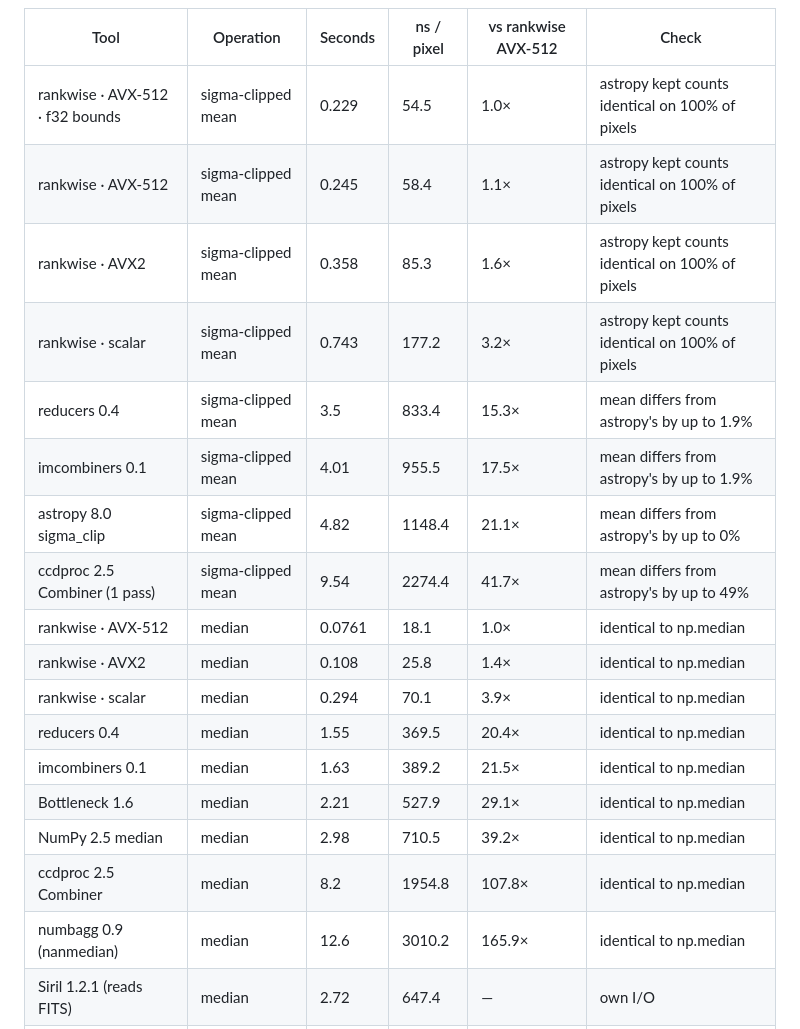
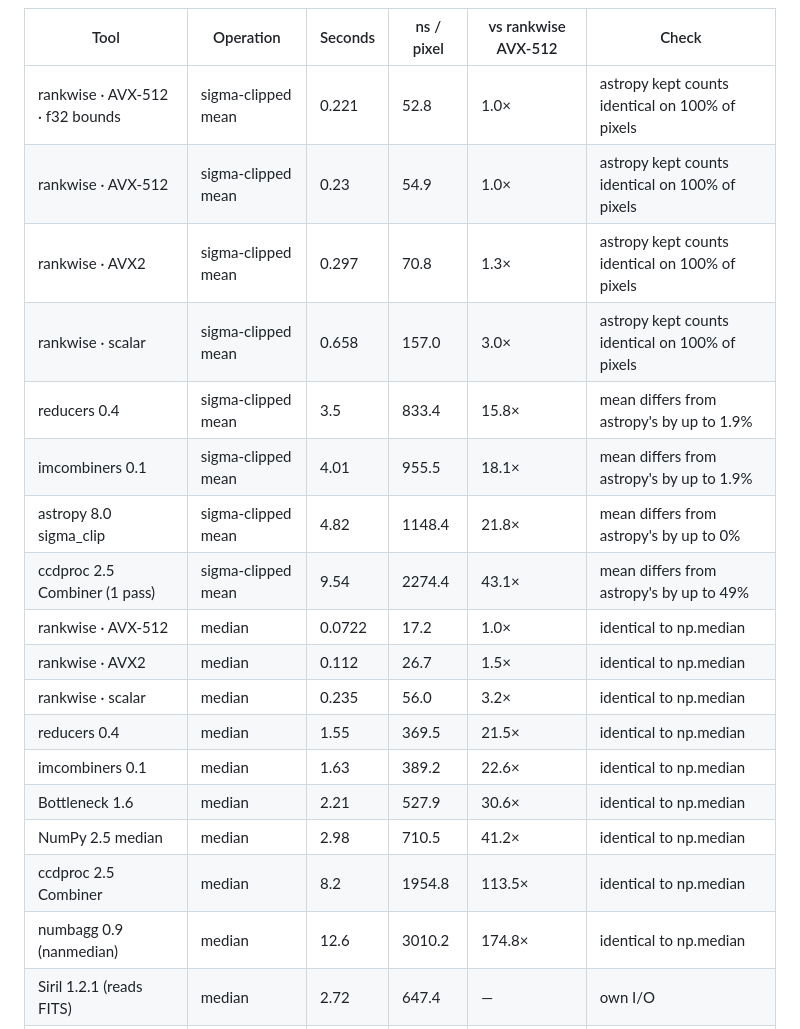
Before and after one commit to brannondorsey/rankwise, a Markdown page: docs/benchmarks.md, the part around one of its changes. GitHub-like rendering.

```diff
--- a/docs/benchmarks.md
+++ b/docs/benchmarks.md
@@ -18,23 +18,23 @@ Every number here comes from the scripts in [`bench/`](../bench) and the JSON th
 
 | Tool | Operation | Seconds | ns / pixel | vs rankwise AVX-512 | Check |
 |---|---|---|---|---|---|
-| rankwise · AVX-512 · f32 bounds | sigma-clipped mean | 0.229 | 54.5 | 1.0× | astropy kept counts identical on 100% of pixels |
-| rankwise · AVX-512 | sigma-clipped mean | 0.245 | 58.4 | 1.1× | astropy kept counts identical on 100% of pixels |
-| rankwise · AVX2 | sigma-clipped mean | 0.358 | 85.3 | 1.6× | astropy kept counts identical on 100% of pixels |
-| rankwise · scalar | sigma-clipped mean | 0.743 | 177.2 | 3.2× | astropy kept counts identical on 100% of pixels |
-| reducers 0.4 | sigma-clipped mean | 3.5 | 833.4 | 15.3× | mean differs from astropy's by up to 1.9% |
-| imcombiners 0.1 | sigma-clipped mean | 4.01 | 955.5 | 17.5× | mean differs from astropy's by up to 1.9% |
-| astropy 8.0 sigma_clip | sigma-clipped mean | 4.82 | 1148.4 | 21.1× | mean differs from astropy's by up to 0% |
-| ccdproc 2.5 Combiner (1 pass) | sigma-clipped mean | 9.54 | 2274.4 | 41.7× | mean differs from astropy's by up to 49% |
-| rankwise · AVX-512 | median | 0.0761 | 18.1 | 1.0× | identical to np.median |
-| rankwise · AVX2 | median | 0.108 | 25.8 | 1.4× | identical to np.median |
-| rankwise · scalar | median | 0.294 | 70.1 | 3.9× | identical to np.median |
-| reducers 0.4 | median | 1.55 | 369.5 | 20.4× | identical to np.median |
-| imcombiners 0.1 | median | 1.63 | 389.2 | 21.5× | identical to np.median |
-| Bottleneck 1.6 | median | 2.21 | 527.9 | 29.1× | identical to np.median |
-| NumPy 2.5 median | median | 2.98 | 710.5 | 39.2× | identical to np.median |
-| ccdproc 2.5 Combiner | median | 8.2 | 1954.8 | 107.8× | identical to np.median |
-| numbagg 0.9 (nanmedian) | median | 12.6 | 3010.2 | 165.9× | identical to np.median |
+| rankwise · AVX-512 · f32 bounds | sigma-clipped mean | 0.221 | 52.8 | 1.0× | astropy kept counts identical on 100% of pixels |
+| rankwise · AVX-512 | sigma-clipped mean | 0.23 | 54.9 | 1.0× | astropy kept counts identical on 100% of pixels |
+| rankwise · AVX2 | sigma-clipped mean | 0.297 | 70.8 | 1.3× | astropy kept counts identical on 100% of pixels |
+| rankwise · scalar | sigma-clipped mean | 0.658 | 157.0 | 3.0× | astropy kept counts identical on 100% of pixels |
+| reducers 0.4 | sigma-clipped mean | 3.5 | 833.4 | 15.8× | mean differs from astropy's by up to 1.9% |
+| imcombiners 0.1 | sigma-clipped mean | 4.01 | 955.5 | 18.1× | mean differs from astropy's by up to 1.9% |
+| astropy 8.0 sigma_clip | sigma-clipped mean | 4.82 | 1148.4 | 21.8× | mean differs from astropy's by up to 0% |
+| ccdproc 2.5 Combiner (1 pass) | sigma-clipped mean | 9.54 | 2274.4 | 43.1× | mean differs from astropy's by up to 49% |
+| rankwise · AVX-512 | median | 0.0722 | 17.2 | 1.0× | identical to np.median |
+| rankwise · AVX2 | median | 0.112 | 26.7 | 1.5× | identical to np.median |
+| rankwise · scalar | median | 0.235 | 56.0 | 3.2× | identical to np.median |
+| reducers 0.4 | median | 1.55 | 369.5 | 21.5× | identical to np.median |
+| imcombiners 0.1 | median | 1.63 | 389.2 | 22.6× | identical to np.median |
+| Bottleneck 1.6 | median | 2.21 | 527.9 | 30.6× | identical to np.median |
+| NumPy 2.5 median | median | 2.98 | 710.5 | 41.2× | identical to np.median |
+| ccdproc 2.5 Combiner | median | 8.2 | 1954.8 | 113.5× | identical to np.median |
+| numbagg 0.9 (nanmedian) | median | 12.6 | 3010.2 | 174.8× | identical to np.median |
 | Siril 1.2.1 (reads FITS) | median | 2.72 | 647.4 | — | own I/O |
 | Siril 1.2.1 (reads FITS) | sigma-clipped mean | 3.44 | 821.0 | — | own I/O |
 
```
Also changed, not shown: other parts of docs/benchmarks.md (+1 -1 lines), HANDOFF.md (+1 -1 lines), README.md (+2 -2 lines), docs/img/bench_astro_dark.png, docs/img/bench_astro_light.png, 3 other files.
